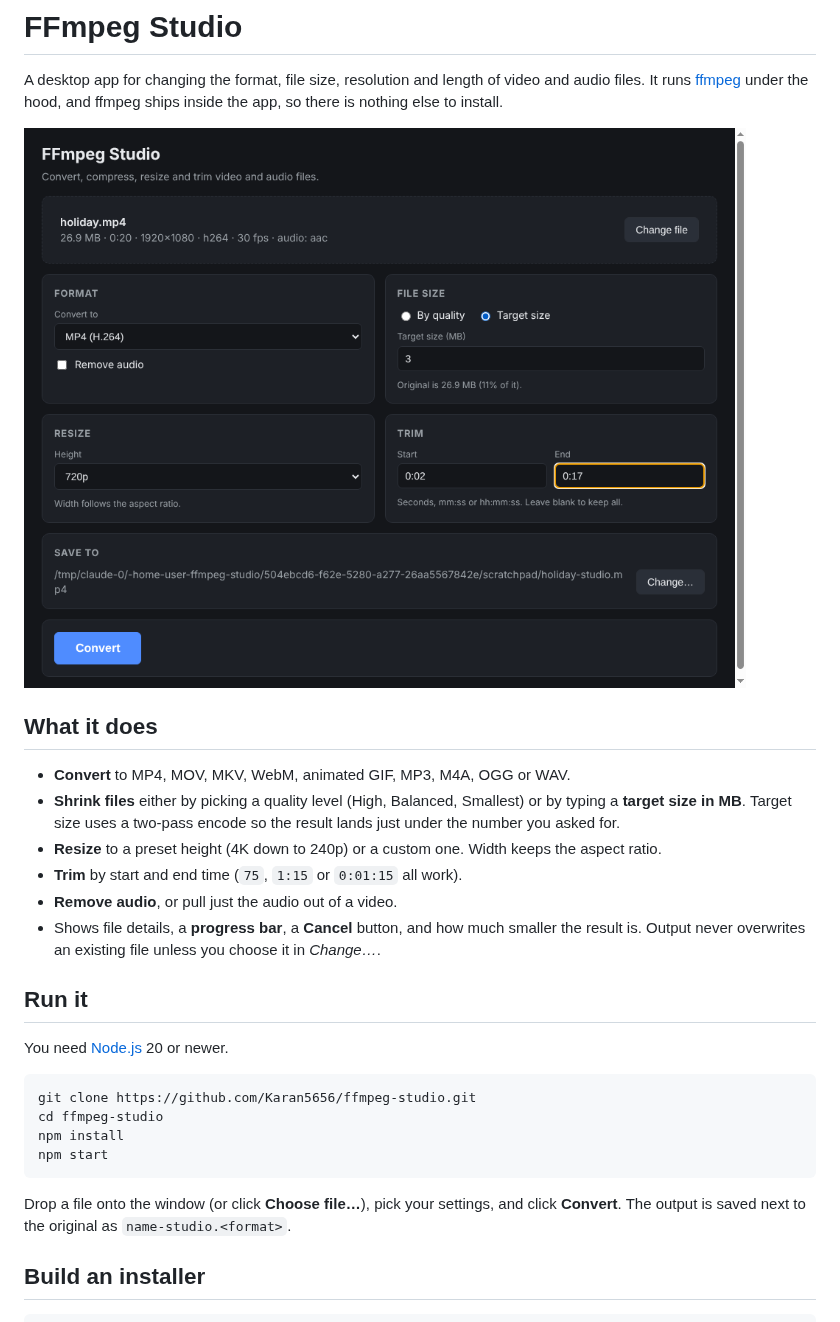
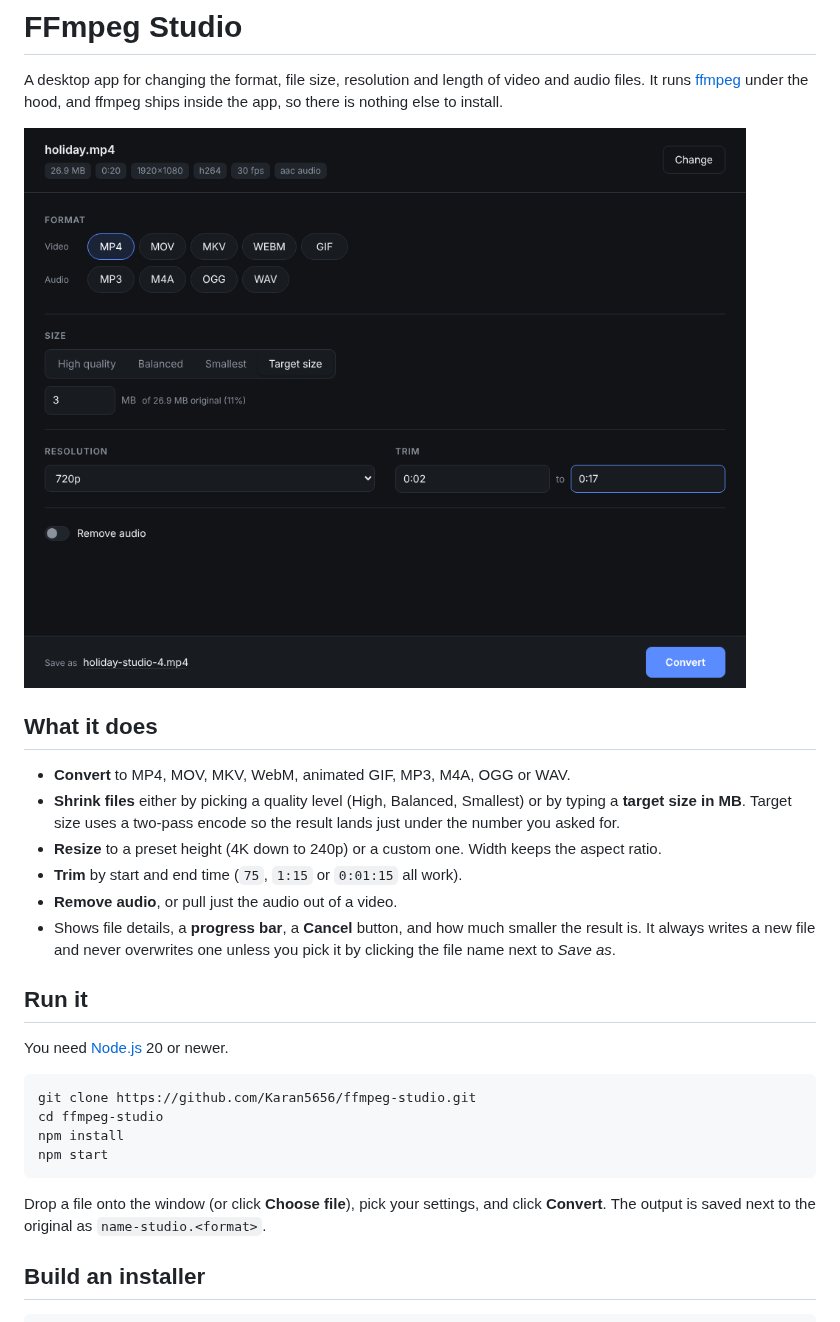
Before and after one commit to Karan5656/ffmpeg-studio, a Markdown page: README.md, the part around the change. GitHub-like rendering; pictures changed too: docs/screenshot.png.

````diff
--- a/README.md
+++ b/README.md
@@ -17,7 +17,8 @@ inside the app, so there is nothing else to install.
 - **Trim** by start and end time (`75`, `1:15` or `0:01:15` all work).
 - **Remove audio**, or pull just the audio out of a video.
 - Shows file details, a **progress bar**, a **Cancel** button, and how much smaller the
-  result is. Output never overwrites an existing file unless you choose it in *Change…*.
+  result is. It always writes a new file and never overwrites one unless you pick it by
+  clicking the file name next to *Save as*.
 
 ## Run it
 
@@ -30,7 +31,7 @@ npm install
 npm start
 ```
 
-Drop a file onto the window (or click **Choose file…**), pick your settings, and click
+Drop a file onto the window (or click **Choose file**), pick your settings, and click
 **Convert**. The output is saved next to the original as `name-studio.<format>`.
 
 ## Build an installer
````
Also changed, not shown: docs/screenshot-start.png (added), 3 other files.
